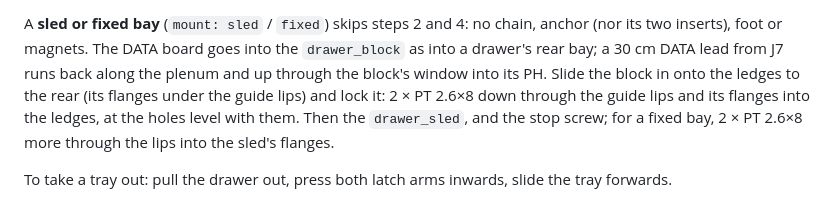
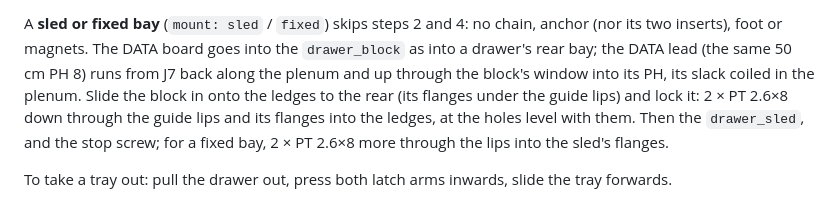
Before and after one commit to kartben/hw-testing-rack, a Markdown page: docs/assembly.md, the part around the change. Rendered like a GitHub page.

Commit message:
Assembly: a sled bay's DATA lead is the same 50 cm PH 8
Co-Authored-By: Claude Opus 5.5 <noreply@anthropic.com>

```diff
--- a/docs/assembly.md
+++ b/docs/assembly.md
@@ -73,8 +73,9 @@ right and floor plate; base brace into the free inserts of the shared ladder
 
 A **sled or fixed bay** (`mount: sled` / `fixed`) skips steps 2 and 4: no chain,
 anchor (nor its two inserts), foot or magnets.  The DATA board goes into the
-`drawer_block` as into a drawer's rear bay; a 30 cm DATA lead from J7 runs back
-along the plenum and up through the block's window into its PH.  Slide the
+`drawer_block` as into a drawer's rear bay; the DATA lead (the same 50 cm PH 8)
+runs from J7 back along the plenum and up through the block's window into its
+PH, its slack coiled in the plenum.  Slide the
 block in onto the ledges to the rear (its flanges under the guide lips) and lock
 it: 2 × PT 2.6×8 down through the guide lips and its flanges into the ledges,
 at the holes level with them.  Then the `drawer_sled`, and the stop screw; for a
```
